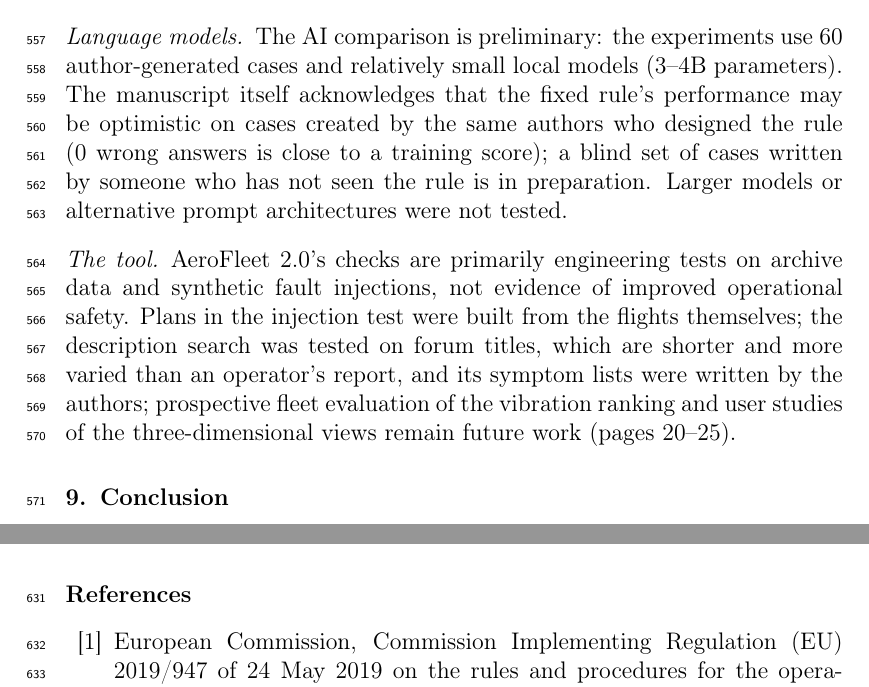
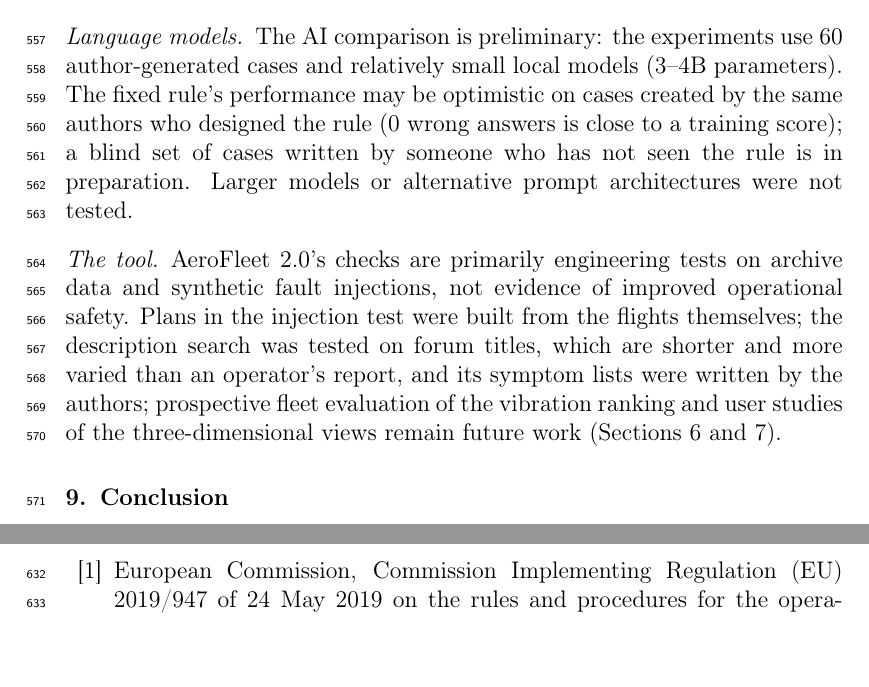
Before and after one commit to AdityaPathare46/aerofleet, a LaTeX paper (docs/paper/latex/main.tex): two parts of pages 26 and 28 of 33 before the commit and two parts of pages 26 and 30 of 33 after it, joined at a grey line, cut so that both start at the same text, the shorter picture padded with empty space. Compiled offline with pdfLaTeX.

Commit message:
Fix Section 8 phrasing, replace page numbers, prevent figure float into references, and fix Figure 4 cropping
- Change third-person phrasing in Section 8 Language models to direct author voice.
- Replace hardcoded page numbers in The tool with (Sections 6 and 7).
- Add \FloatBarrier\clearpage before references so Figure A.7 does not interrupt bibliography.
- Re-export Figure 4 with figsize (5.0, 2.8) and pad_inches=0.1 to prevent right-edge title clipping.
- Rebuild PDF, DOCX, Overleaf zip, and submission folder.

Co-Authored-By: Antigravity <noreply@google.com>

```diff
--- a/docs/paper/latex/main.tex
+++ b/docs/paper/latex/main.tex
@@ -780,16 +780,15 @@ its results are indicative rather than definitive.
 three vibration-diagnosed logs). Null results there are not evidence of no effect.
 
 \paragraph{Language models} The AI comparison is preliminary: the experiments use 60 author-generated cases and
-relatively small local models (3--4B parameters). The manuscript itself acknowledges that the fixed rule's performance
-may be optimistic on cases created by the same authors who designed the rule (0 wrong answers is close to a training score);
-a blind set of cases written by someone who has not seen the rule is in preparation. Larger models or alternative prompt
-architectures were not tested.
+relatively small local models (3--4B parameters). The fixed rule's performance may be optimistic on cases created by
+the same authors who designed the rule (0 wrong answers is close to a training score); a blind set of cases written by
+someone who has not seen the rule is in preparation. Larger models or alternative prompt architectures were not tested.
 
 \paragraph{The tool} AeroFleet~2.0's checks are primarily engineering tests on archive data and synthetic fault injections,
 not evidence of improved operational safety. Plans in the injection test were built from the flights themselves; the
 description search was tested on forum titles, which are shorter and more varied than an operator's report, and its symptom
 lists were written by the authors; prospective fleet evaluation of the vibration ranking and user studies of the
-three-dimensional views remain future work (pages 20--25).
+three-dimensional views remain future work (Sections~\ref{sec:tool} and \ref{sec:discussion}).
 
 % ===================================================================
 \section{Conclusion}
```
Also changed, not shown: docs/paper/critical_review.md (+3 -2 lines), docs/paper/figures/fig_leak_curve.png, docs/paper/figures/fig_robustness.png, docs/paper/figures/fig_sign_rates.png, docs/paper/figures/fig_within_between.png, docs/paper/latex/main.pdf, docs/paper/submission/manuscript.pdf, docs/paper/latex/main.tex (3 more changed lines), 3 other files.
